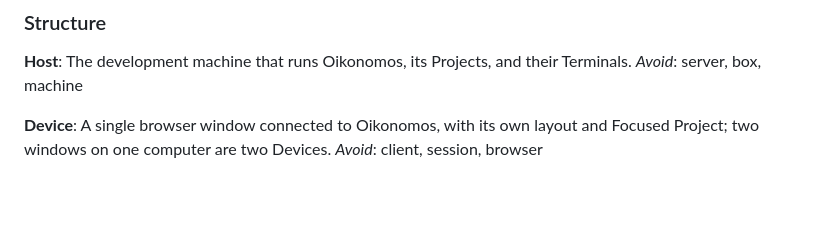
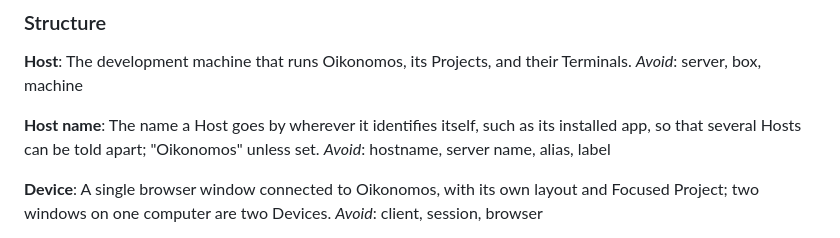
Before and after one commit to d-flood/stampede, a Markdown page: GLOSSARY.md, the part around the change. GitHub-like rendering; blank space fills up the shorter version.

Commit message:
Define Host name in glossary

```diff
--- a/GLOSSARY.md
+++ b/GLOSSARY.md
@@ -9,6 +9,10 @@ A self-hosted IDE for directing AI coding agents, served from the development ma
 **Host**:
 The development machine that runs Oikonomos, its Projects, and their Terminals.
 _Avoid_: server, box, machine
+
+**Host name**:
+The name a Host goes by wherever it identifies itself, such as its installed app, so that several Hosts can be told apart; "Oikonomos" unless set.
+_Avoid_: hostname, server name, alias, label
 
 **Device**:
 A single browser window connected to Oikonomos, with its own layout and Focused Project; two windows on one computer are two Devices.
```
